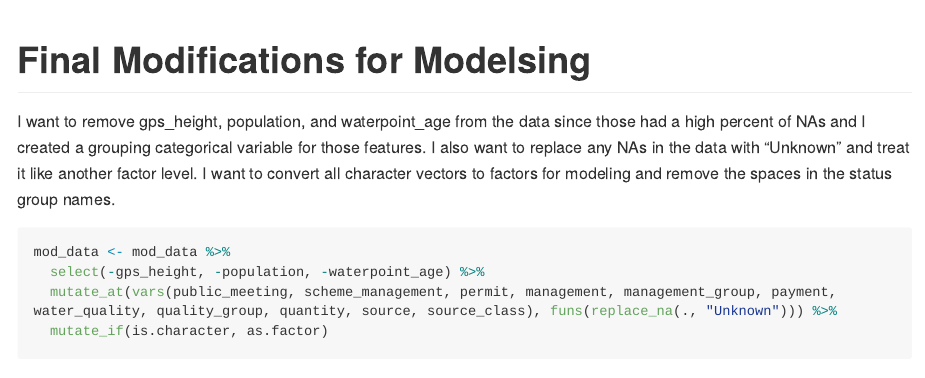
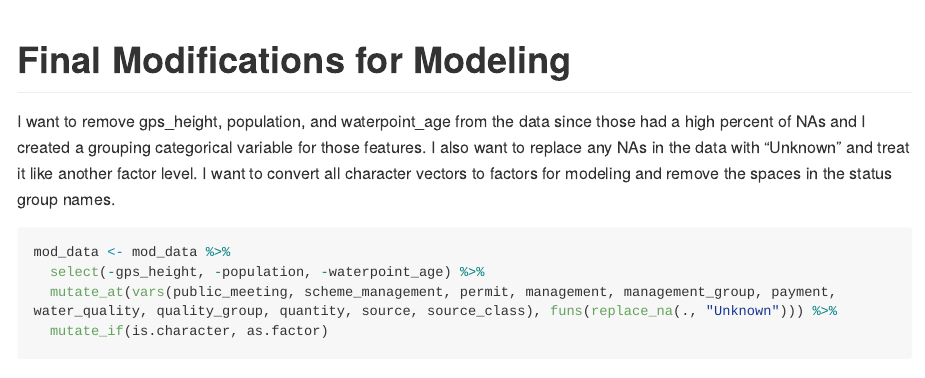
Before and after one commit to jennaallen/water-table-data-mining, an R Markdown document (EDA.Rmd): the page in a window 1100 px wide, from 4040 px down. Rendered offline with R 4.5, knitr and Pandoc, with nearby package versions; some code elsewhere in the file could not run offline; long lines of code are wrapped.

Commit message:
Minor changes

````diff
--- a/EDA.Rmd
+++ b/EDA.Rmd
@@ -836,7 +836,7 @@ mod_data %>%
   map(~ sum(is.na(.))/length(.)*100)
 ```
 
-# Final Modifications for Modelsing
+# Final Modifications for Modeling
 
 I want to remove gps_height, population, and waterpoint_age from the data since those had a high percent of NAs and I created a grouping categorical variable for those features. I also want to replace any NAs in the data with "Unknown" and treat it like another factor level. I want to convert all character vectors to factors for modeling and remove the spaces in the status group names.
 
````
Also changed, not shown: h2o_trees.Rmd (+1 -0 lines).
